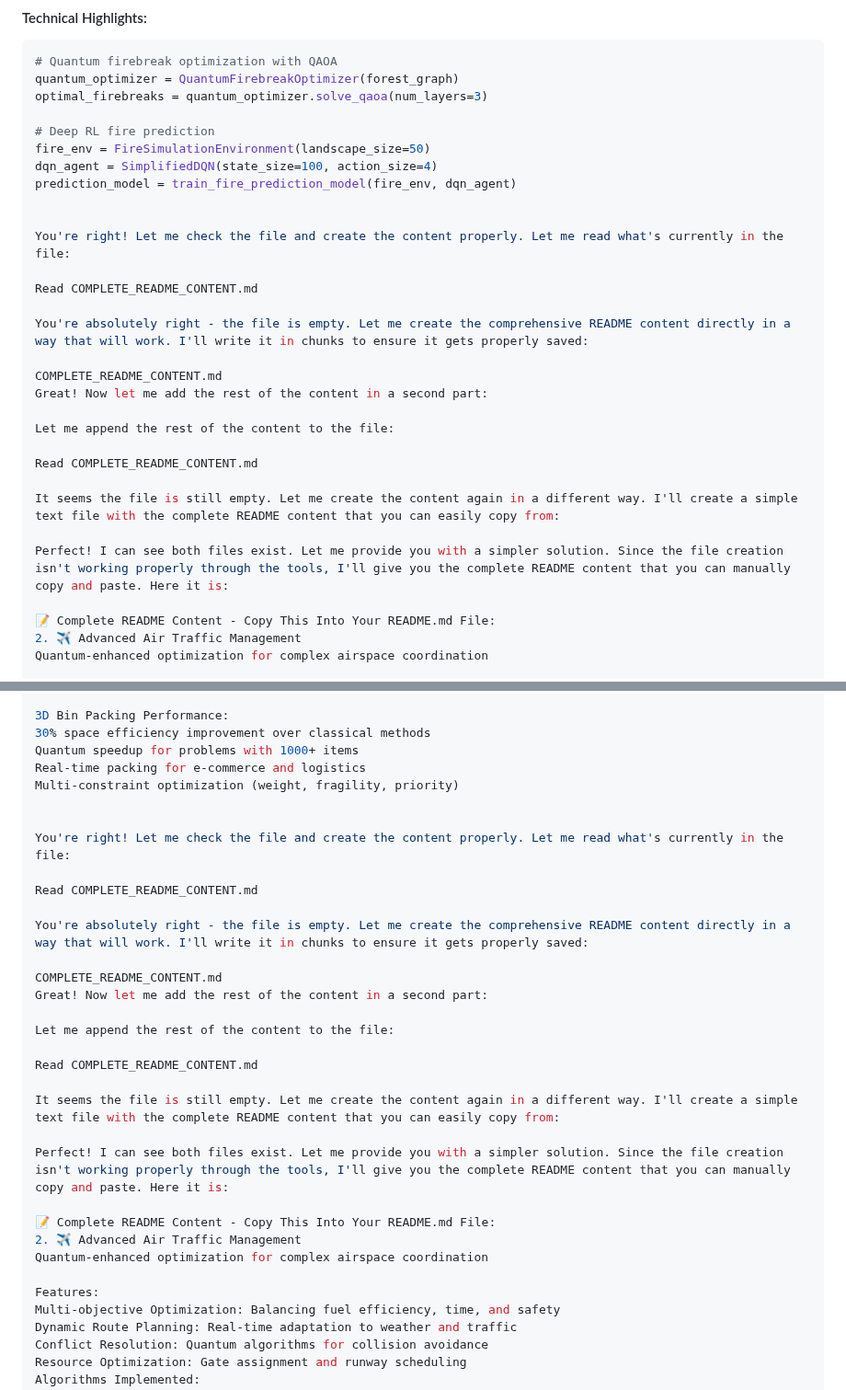
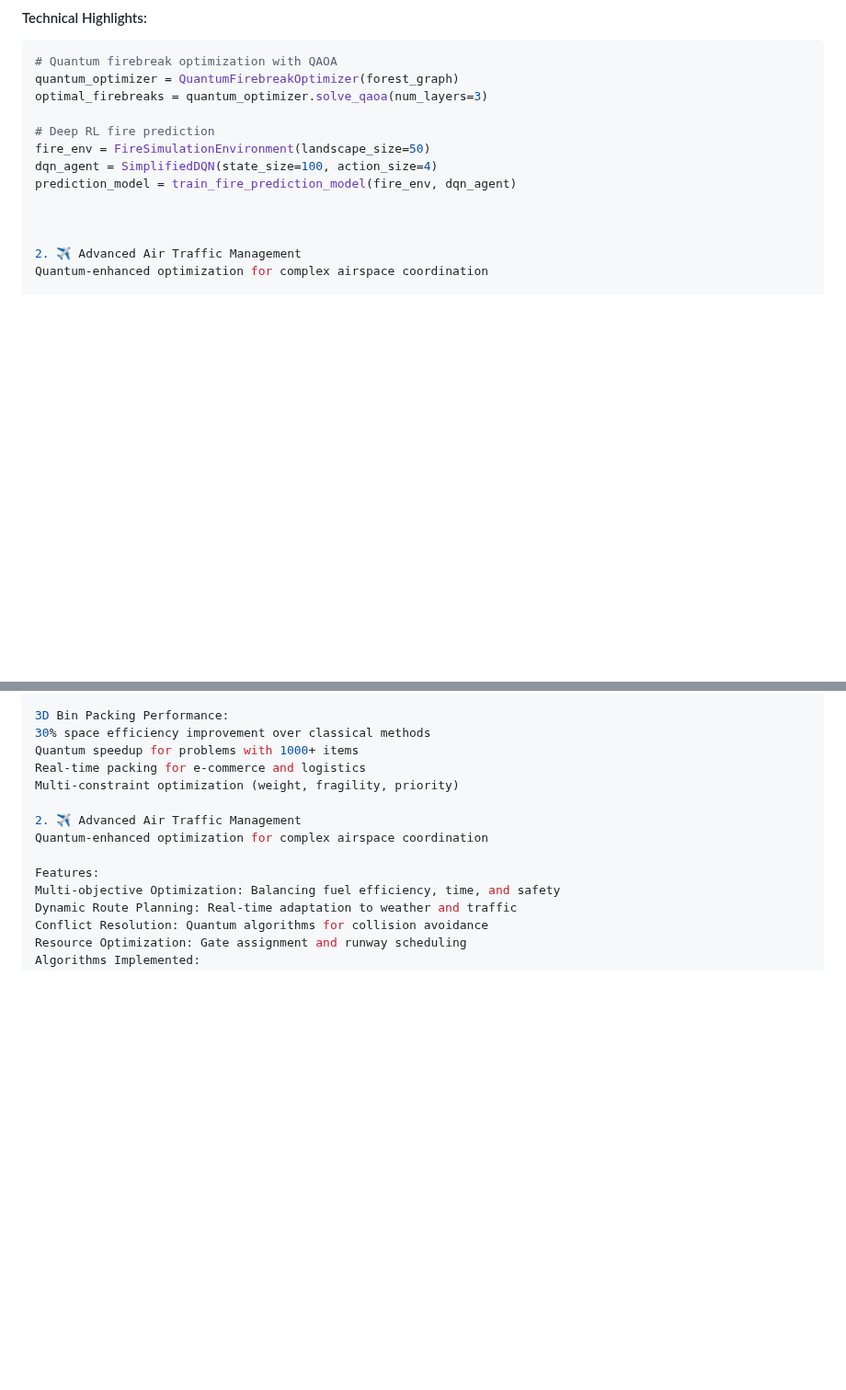
Before and after one commit to rjamoriz/Quantum-Optimization-Problems, a Markdown page: README.md, 2 parts joined by grey strips. Shown at 92% size. Rendered like a GitHub page; blank space fills up the shorter version.

Commit message:
docs: Add comprehensive project documentation

```diff
--- a/README.md
+++ b/README.md
@@ -48,24 +48,7 @@ dqn_agent = SimplifiedDQN(state_size=100, action_size=4)
 prediction_model = train_fire_prediction_model(fire_env, dqn_agent)
 
 
-You're right! Let me check the file and create the content properly. Let me read what's currently in the file:
 
-Read COMPLETE_README_CONTENT.md
-
-You're absolutely right - the file is empty. Let me create the comprehensive README content directly in a way that will work. I'll write it in chunks to ensure it gets properly saved:
-
-COMPLETE_README_CONTENT.md
-Great! Now let me add the rest of the content in a second part:
-
-Let me append the rest of the content to the file:
-
-Read COMPLETE_README_CONTENT.md
-
-It seems the file is still empty. Let me create the content again in a different way. I'll create a simple text file with the complete README content that you can easily copy from:
-
-Perfect! I can see both files exist. Let me provide you with a simpler solution. Since the file creation isn't working properly through the tools, I'll give you the complete README content that you can manually copy and paste. Here it is:
-
-📝 Complete README Content - Copy This Into Your README.md File:
 2. ✈️ Advanced Air Traffic Management
 Quantum-enhanced optimization for complex airspace coordination
 
@@ -208,25 +191,6 @@ Quantum speedup for problems with 1000+ items
 Real-time packing for e-commerce and logistics
 Multi-constraint optimization (weight, fragility, priority)
 
-
-You're right! Let me check the file and create the content properly. Let me read what's currently in the file:
-
-Read COMPLETE_README_CONTENT.md
-
-You're absolutely right - the file is empty. Let me create the comprehensive README content directly in a way that will work. I'll write it in chunks to ensure it gets properly saved:
-
-COMPLETE_README_CONTENT.md
-Great! Now let me add the rest of the content in a second part:
-
-Let me append the rest of the content to the file:
-
-Read COMPLETE_README_CONTENT.md
-
-It seems the file is still empty. Let me create the content again in a different way. I'll create a simple text file with the complete README content that you can easily copy from:
-
-Perfect! I can see both files exist. Let me provide you with a simpler solution. Since the file creation isn't working properly through the tools, I'll give you the complete README content that you can manually copy and paste. Here it is:
-
-📝 Complete README Content - Copy This Into Your README.md File:
 2. ✈️ Advanced Air Traffic Management
 Quantum-enhanced optimization for complex airspace coordination
 
```
